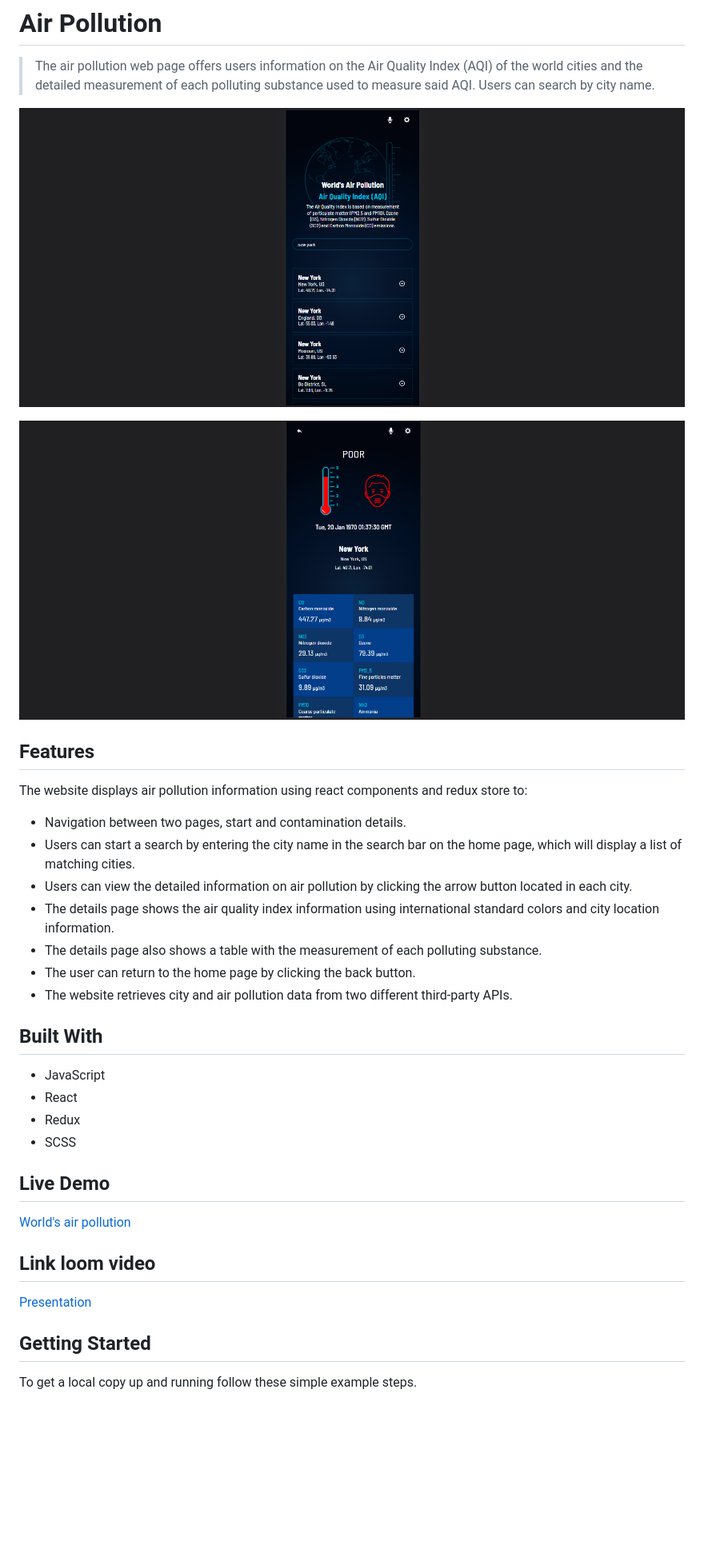
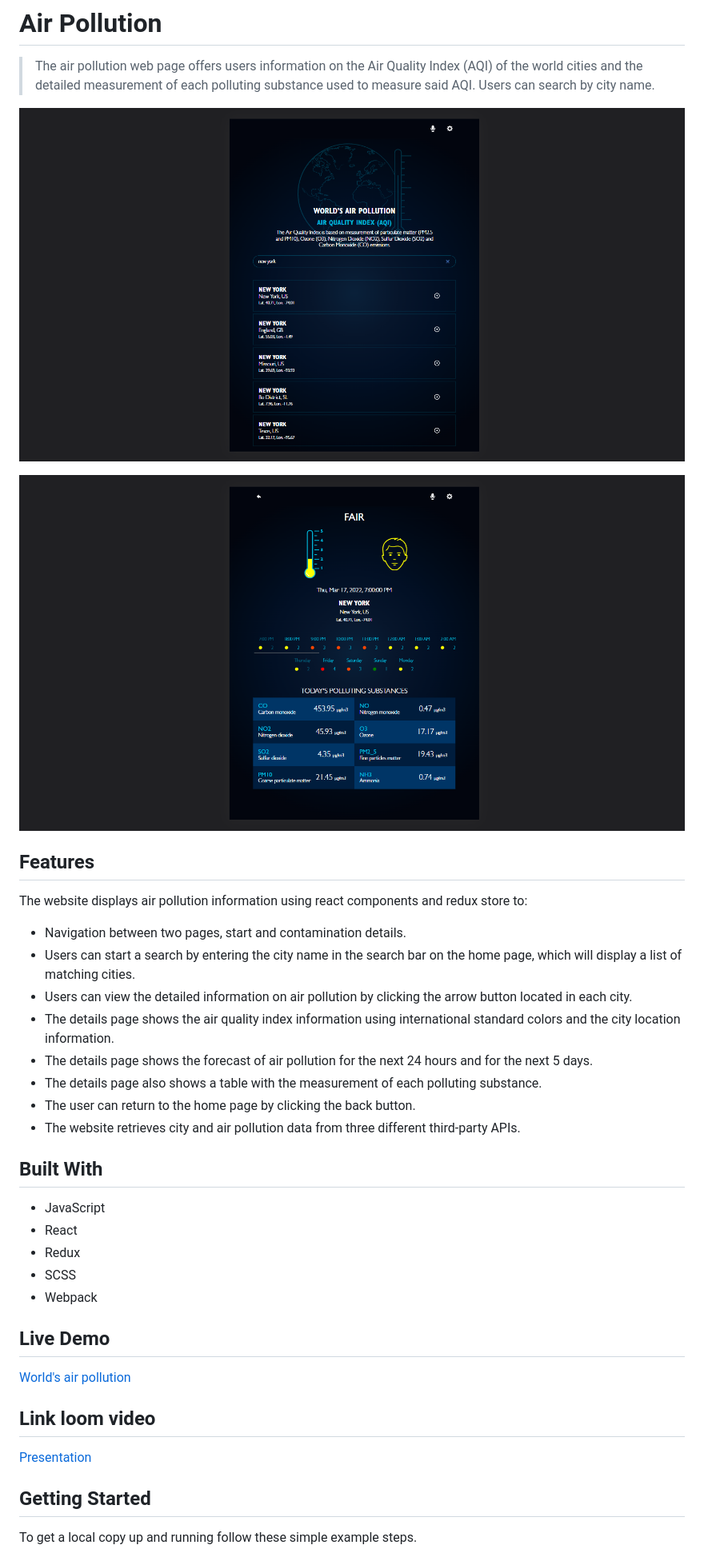
Before and after one commit to gabyse1/air-pollution, a Markdown page: README.md, the part around the change printed below. Shown: that part at 80% size. Rendered like a GitHub page; pictures changed too: ap-screenshot-1.png, ap-screenshot-2.png; blank space fills up the shorter version.

```diff
--- a/README.md
+++ b/README.md
@@ -13,10 +13,11 @@ The website displays air pollution information using react components and redux
 - Navigation between two pages, start and contamination details.
 - Users can start a search by entering the city name in the search bar on the home page, which will display a list of matching cities.
 - Users can view the detailed information on air pollution by clicking the arrow button located in each city.
-- The details page shows the air quality index information using international standard colors and city location information.
+- The details page shows the air quality index information using international standard colors and the city location information.
+- The details page shows the forecast of air pollution for the next 24 hours and for the next 5 days.
 - The details page also shows a table with the measurement of each polluting substance.
 - The user can return to the home page by clicking the back button.
-- The website retrieves city and air pollution data from two different third-party APIs.
+- The website retrieves city and air pollution data from three different third-party APIs.
 
 
 ## Built With
@@ -25,6 +26,7 @@ The website displays air pollution information using react components and redux
 - React
 - Redux
 - SCSS
+- Webpack
 
 
 ## Live Demo
```
Also changed, not shown: other parts of README.md (+3 -2 lines), public/ap-screenshot-1200x627.png.
